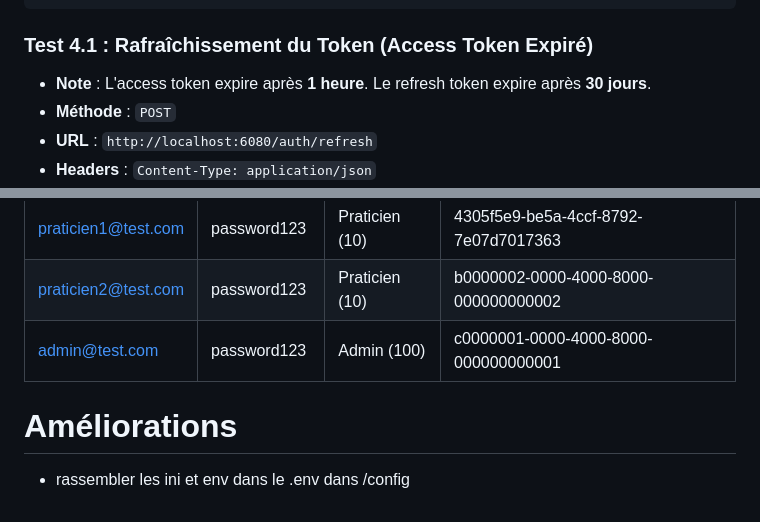
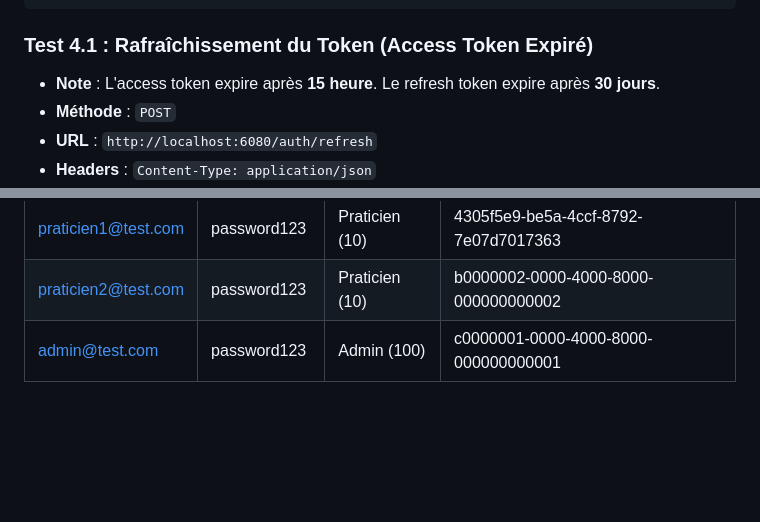
Before and after one commit to Kemayu/Toubilib, a Markdown page: README.md, 2 parts joined by grey strips. Drawn GitHub-style; blank space fills up the shorter version.

Commit message:
fix(readme): mise à jour de la durée d'expiration de l'access token

````diff
--- a/README.md
+++ b/README.md
@@ -167,7 +167,7 @@
 ```
 
 ### Test 4.1 : Rafraîchissement du Token (Access Token Expiré)
-- **Note** : L'access token expire après **1 heure**. Le refresh token expire après **30 jours**.
+- **Note** : L'access token expire après **15 heure**. Le refresh token expire après **30 jours**.
 - **Méthode** : `POST`
 - **URL** : `http://localhost:6080/auth/refresh`
 - **Headers** : `Content-Type: application/json`
@@ -312,6 +312,3 @@
 | praticien1@test.com | password123 | Praticien (10) | 4305f5e9-be5a-4ccf-8792-7e07d7017363 |
 | praticien2@test.com | password123 | Praticien (10) | b0000002-0000-4000-8000-000000000002 |
 | admin@test.com | password123 | Admin (100) | c0000001-0000-4000-8000-000000000001 |
-
-# Améliorations
-- rassembler les ini et env dans le .env dans /config
````
